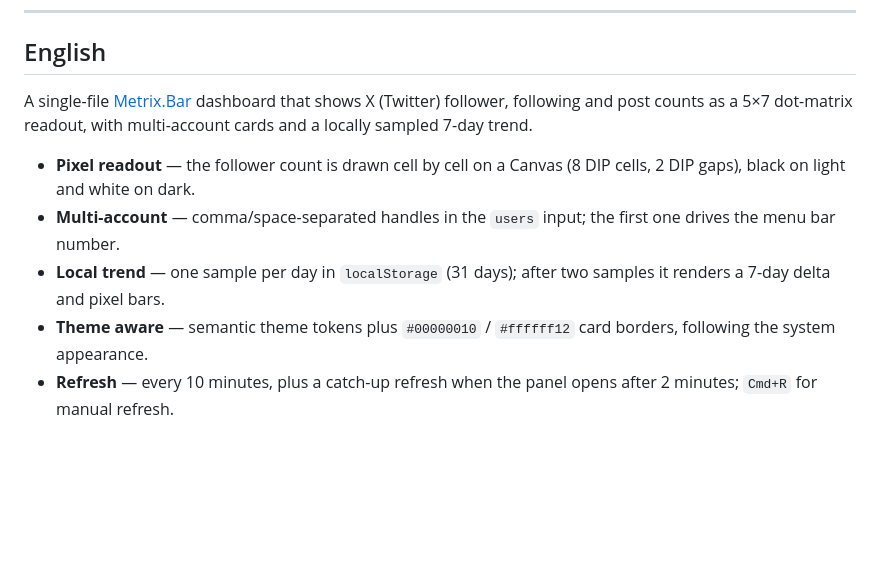
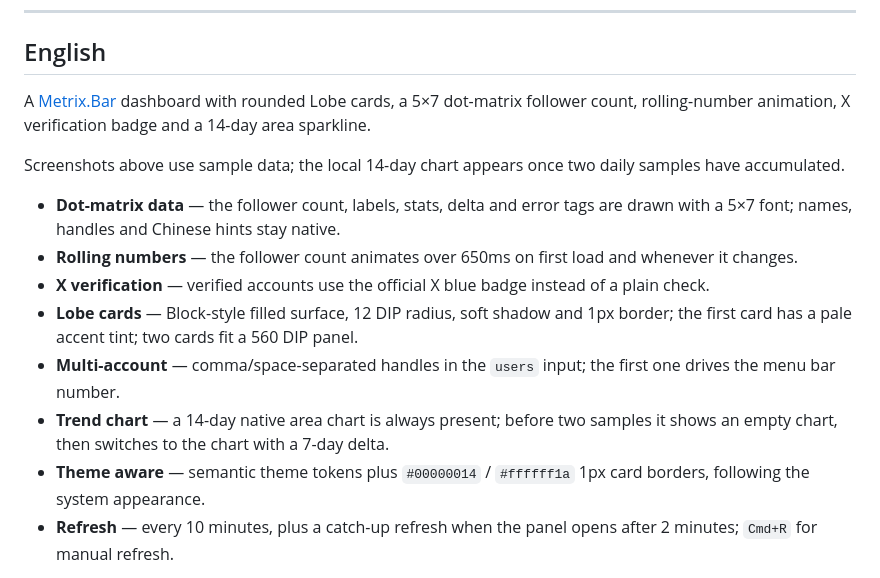
Before and after one commit to zxfccmm4/stevefans-bar, a Markdown page: README.md, the part around one of its changes. Drawn GitHub-style; blank space fills up the shorter version.

```diff
--- a/README.md
+++ b/README.md
@@ -99,12 +117,17 @@ jq -n --rawfile source stevefans.bar '{source:$source,tree:true,scheduled:true}'
 
 ## English
 
-A single-file [Metrix.Bar](https://metrix.bar) dashboard that shows X (Twitter) follower, following and post counts as a 5×7 dot-matrix readout, with multi-account cards and a locally sampled 7-day trend.
+A [Metrix.Bar](https://metrix.bar) dashboard with rounded Lobe cards, a 5×7 dot-matrix follower count, rolling-number animation, X verification badge and a 14-day area sparkline.
 
-- **Pixel readout** — the follower count is drawn cell by cell on a Canvas (8 DIP cells, 2 DIP gaps), black on light and white on dark.
+Screenshots above use sample data; the local 14-day chart appears once two daily samples have accumulated.
+
+- **Dot-matrix data** — the follower count, labels, stats, delta and error tags are drawn with a 5×7 font; names, handles and Chinese hints stay native.
+- **Rolling numbers** — the follower count animates over 650ms on first load and whenever it changes.
+- **X verification** — verified accounts use the official X blue badge instead of a plain check.
+- **Lobe cards** — Block-style filled surface, 12 DIP radius, soft shadow and 1px border; the first card has a pale accent tint; two cards fit a 560 DIP panel.
 - **Multi-account** — comma/space-separated handles in the `users` input; the first one drives the menu bar number.
-- **Local trend** — one sample per day in `localStorage` (31 days); after two samples it renders a 7-day delta and pixel bars.
-- **Theme aware** — semantic theme tokens plus `#00000010` / `#ffffff12` card borders, following the system appearance.
+- **Trend chart** — a 14-day native area chart is always present; before two samples it shows an empty chart, then switches to the chart with a 7-day delta.
+- **Theme aware** — semantic theme tokens plus `#00000014` / `#ffffff1a` 1px card borders, following the system appearance.
 - **Refresh** — every 10 minutes, plus a catch-up refresh when the panel opens after 2 minutes; `Cmd+R` for manual refresh.
 
 Data comes from the public `https://api.fxtwitter.com/<handle>` endpoint; avatars from `pbs.twimg.com`. No keys or tokens are embedded. Install by opening `stevefans.bar` with Metrix.Bar, or POST it to `/v0/dashboards` as shown above.
```
Also changed, not shown: other parts of README.md (+25 -7 lines), screenshots/stevefans-dark.png (added), screenshots/stevefans-light.png (added), 1 other file.
